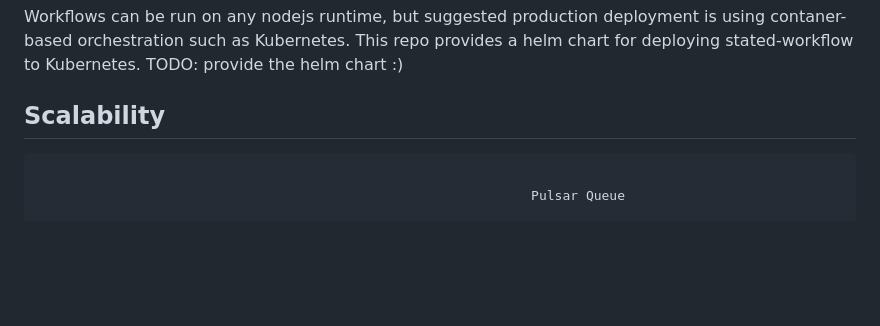
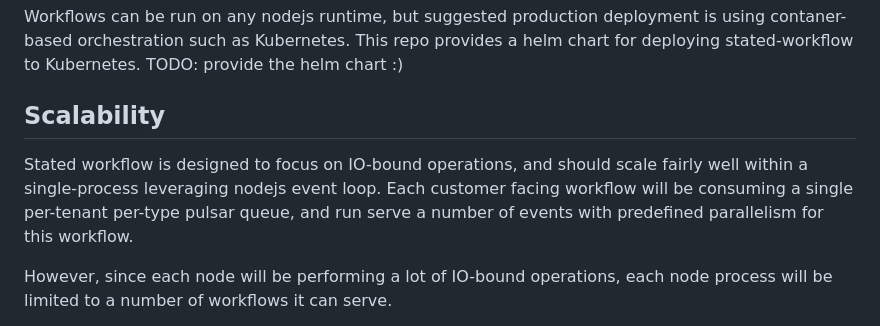
Before and after one commit to cisco-open/stated, a Markdown page: README.workflow.md, the part around one of its changes. Drawn GitHub-style; blank space fills up the shorter version.

````diff
--- a/README.workflow.md
+++ b/README.workflow.md
@@ -27,7 +27,10 @@ Workflows can be run on any nodejs runtime, but suggested production deployment
 such as Kubernetes. This repo provides a helm chart for deploying stated-workflow to Kubernetes.
 TODO: provide the helm chart :)
 ## Scalability
- ```text
+Stated workflow is designed to focus on IO-bound operations, and should scale fairly well within a single-process
+leveraging nodejs event loop. Each customer facing workflow will be consuming a single per-tenant per-type pulsar queue,
+and run serve a number of events with predefined parallelism for this workflow.
 
-                                                                Pulsar Queue
+However, since each node will be performing a lot of IO-bound operations, each node process will be limited to a number
+of workflows it can serve.
 
````
Also changed, not shown: other parts of README.workflow.md (+50 -34 lines).
